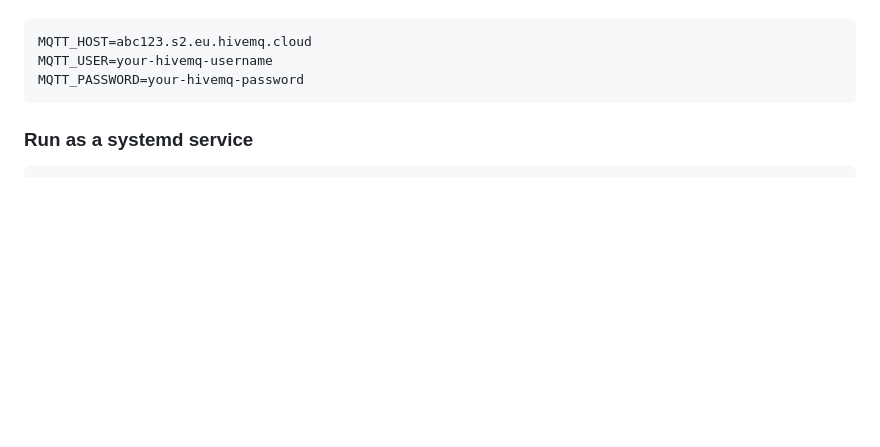
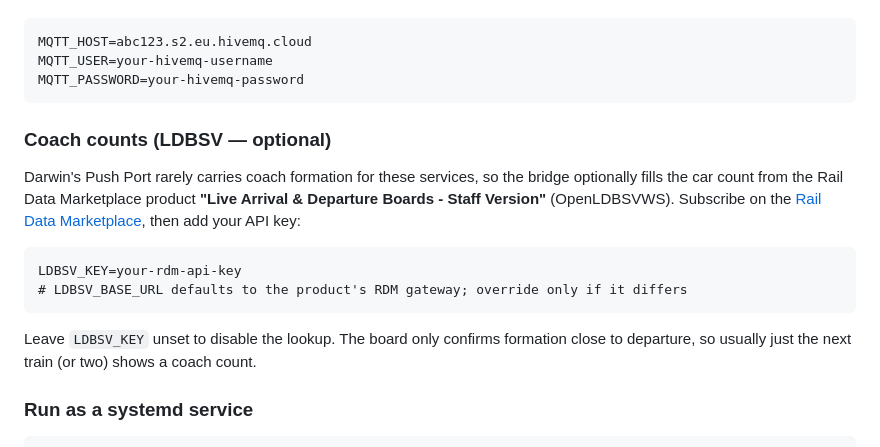
Before and after one commit to philleach/train-times, a Markdown page: README.md, the part around the change. Rendered like a GitHub page; blank space fills up the shorter version.

````diff
--- a/README.md
+++ b/README.md
@@ -64,6 +64,17 @@ MQTT_HOST=abc123.s2.eu.hivemq.cloud
 MQTT_USER=your-hivemq-username
 MQTT_PASSWORD=your-hivemq-password
 ```
+
+### Coach counts (LDBSV — optional)
+
+Darwin's Push Port rarely carries coach formation for these services, so the bridge optionally fills the car count from the Rail Data Marketplace product **"Live Arrival & Departure Boards - Staff Version"** (OpenLDBSVWS). Subscribe on the [Rail Data Marketplace](https://raildata.org.uk/), then add your API key:
+
+```
+LDBSV_KEY=your-rdm-api-key
+# LDBSV_BASE_URL defaults to the product's RDM gateway; override only if it differs
+```
+
+Leave `LDBSV_KEY` unset to disable the lookup. The board only confirms formation close to departure, so usually just the next train (or two) shows a coach count.
 
 ### Run as a systemd service
 
````
Also changed, not shown: CLAUDE.md (+11 -2 lines).
